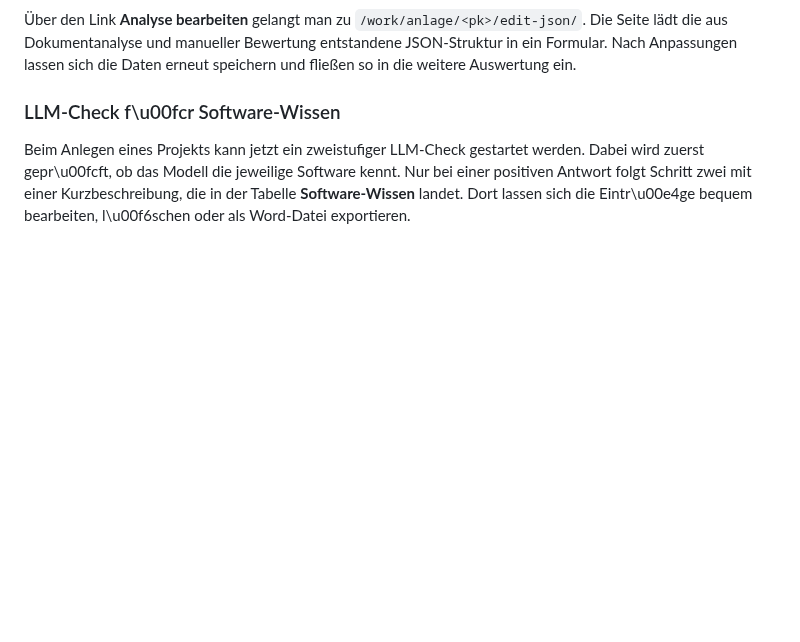
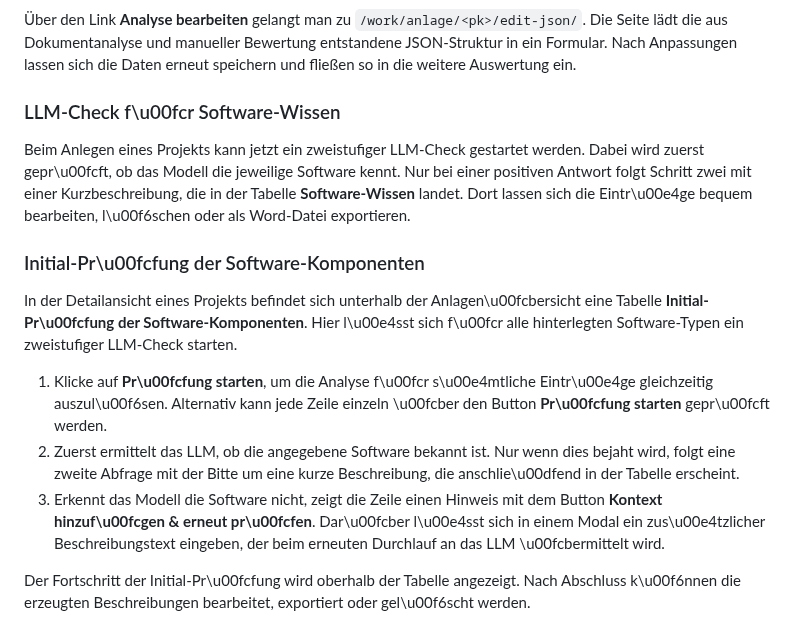
Before and after one commit to fraven01/NOESIS, a Markdown page: README.md, the part around the change. Rendered like a GitHub page; blank space fills up the shorter version.

Commit message:
docs: erklärt Initial-Prüfung

```diff
--- a/README.md
+++ b/README.md
@@ -146,3 +146,13 @@ speichern und fließen so in die weitere Auswertung ein.
 
 Beim Anlegen eines Projekts kann jetzt ein zweistufiger LLM-Check gestartet werden. Dabei wird zuerst gepr\u00fcft, ob das Modell die jeweilige Software kennt. Nur bei einer positiven Antwort folgt Schritt zwei mit einer Kurzbeschreibung, die in der Tabelle **Software-Wissen** landet.
 Dort lassen sich die Eintr\u00e4ge bequem bearbeiten, l\u00f6schen oder als Word-Datei exportieren.
+
+### Initial-Pr\u00fcfung der Software-Komponenten
+
+In der Detailansicht eines Projekts befindet sich unterhalb der Anlagen\u00fcbersicht eine Tabelle **Initial-Pr\u00fcfung der Software-Komponenten**. Hier l\u00e4sst sich f\u00fcr alle hinterlegten Software-Typen ein zweistufiger LLM-Check starten.
+
+1. Klicke auf **Pr\u00fcfung starten**, um die Analyse f\u00fcr s\u00e4mtliche Eintr\u00e4ge gleichzeitig auszul\u00f6sen. Alternativ kann jede Zeile einzeln \u00fcber den Button **Pr\u00fcfung starten** gepr\u00fcft werden.
+2. Zuerst ermittelt das LLM, ob die angegebene Software bekannt ist. Nur wenn dies bejaht wird, folgt eine zweite Abfrage mit der Bitte um eine kurze Beschreibung, die anschlie\u00dfend in der Tabelle erscheint.
+3. Erkennt das Modell die Software nicht, zeigt die Zeile einen Hinweis mit dem Button **Kontext hinzuf\u00fcgen & erneut pr\u00fcfen**. Dar\u00fcber l\u00e4sst sich in einem Modal ein zus\u00e4tzlicher Beschreibungstext eingeben, der beim erneuten Durchlauf an das LLM \u00fcbermittelt wird.
+
+Der Fortschritt der Initial-Pr\u00fcfung wird oberhalb der Tabelle angezeigt. Nach Abschluss k\u00f6nnen die erzeugten Beschreibungen bearbeitet, exportiert oder gel\u00f6scht werden.
```
